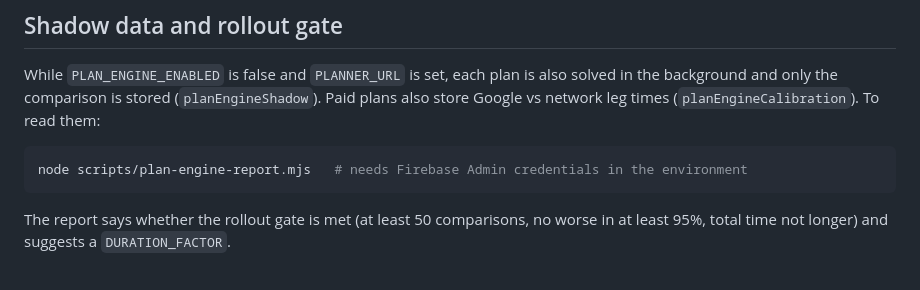
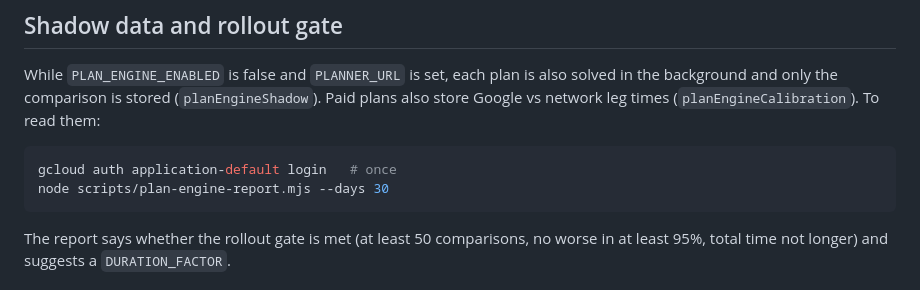
Before and after one commit to Nelsontan0410/GoRouteX, a Markdown page: services/planner/README.md, the part around the change. GitHub-like rendering.

Commit message:
docs(planner): how to run the shadow report
Co-Authored-By: Claude Opus 5.5 <noreply@anthropic.com>

````diff
--- a/services/planner/README.md
+++ b/services/planner/README.md
@@ -93,7 +93,8 @@ Then plan a route as usual.
 While `PLAN_ENGINE_ENABLED` is false and `PLANNER_URL` is set, each plan is also solved in the background and only the comparison is stored (`planEngineShadow`). Paid plans also store Google vs network leg times (`planEngineCalibration`). To read them:
 
 ```bash
-node scripts/plan-engine-report.mjs   # needs Firebase Admin credentials in the environment
+gcloud auth application-default login   # once
+node scripts/plan-engine-report.mjs --days 30
 ```
 
 The report says whether the rollout gate is met (at least 50 comparisons, no worse in at least 95%, total time not longer) and suggests a `DURATION_FACTOR`.
````
